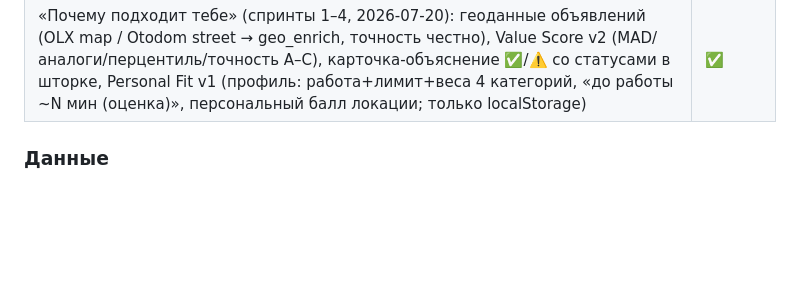
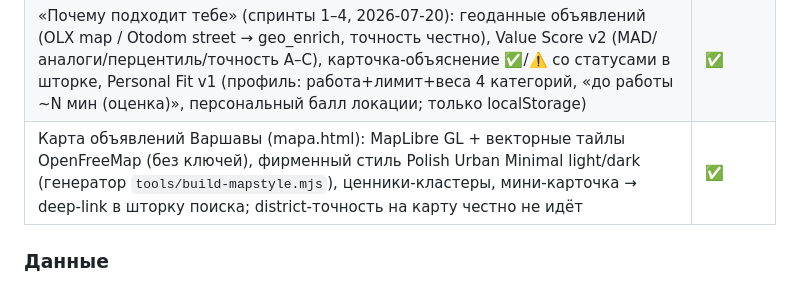
Before and after one commit to ipostatos/KwadratPL, a Markdown page: docs/PROJECT_STATUS.md, the part around the change. GitHub-like rendering; blank space fills up the shorter version.

Commit message:
docs: PROJECT_STATUS — карта объявлений в проде
Co-Authored-By: Claude Fable 5 <noreply@anthropic.com>

```diff
--- a/docs/PROJECT_STATUS.md
+++ b/docs/PROJECT_STATUS.md
@@ -34,6 +34,7 @@
 | FB-группы подселения: кураторский список 24 групп + живой поиск на 3 языках | ✅ |
 | Оценка локации (Варшава): балл 0–100 за транспорт/инфру/школы/зелень, карта Leaflet, OSM+Google Places с бюджет-блокером; страница в Mini App + `/ocena-lokalizacji/` на сайте ×5 языков + кнопка в шторке варшавских объявлений; анти-парсинг (Origin-gate, лимиты, Caddy Referer-gate на listings.json). Подробно: `docs/LOCATION_SCORE.md` (2026-07-20) | ✅ |
 | «Почему подходит тебе» (спринты 1–4, 2026-07-20): геоданные объявлений (OLX map / Otodom street → geo_enrich, точность честно), Value Score v2 (MAD/аналоги/перцентиль/точность A–C), карточка-объяснение ✅/⚠️ со статусами в шторке, Personal Fit v1 (профиль: работа+лимит+веса 4 категорий, «до работы ~N мин (оценка)», персональный балл локации; только localStorage) | ✅ |
+| Карта объявлений Варшавы (mapa.html): MapLibre GL + векторные тайлы OpenFreeMap (без ключей), фирменный стиль Polish Urban Minimal light/dark (генератор `tools/build-mapstyle.mjs`), ценники-кластеры, мини-карточка → deep-link в шторку поиска; district-точность на карту честно не идёт | ✅ |
 
 ### Данные
 
```
